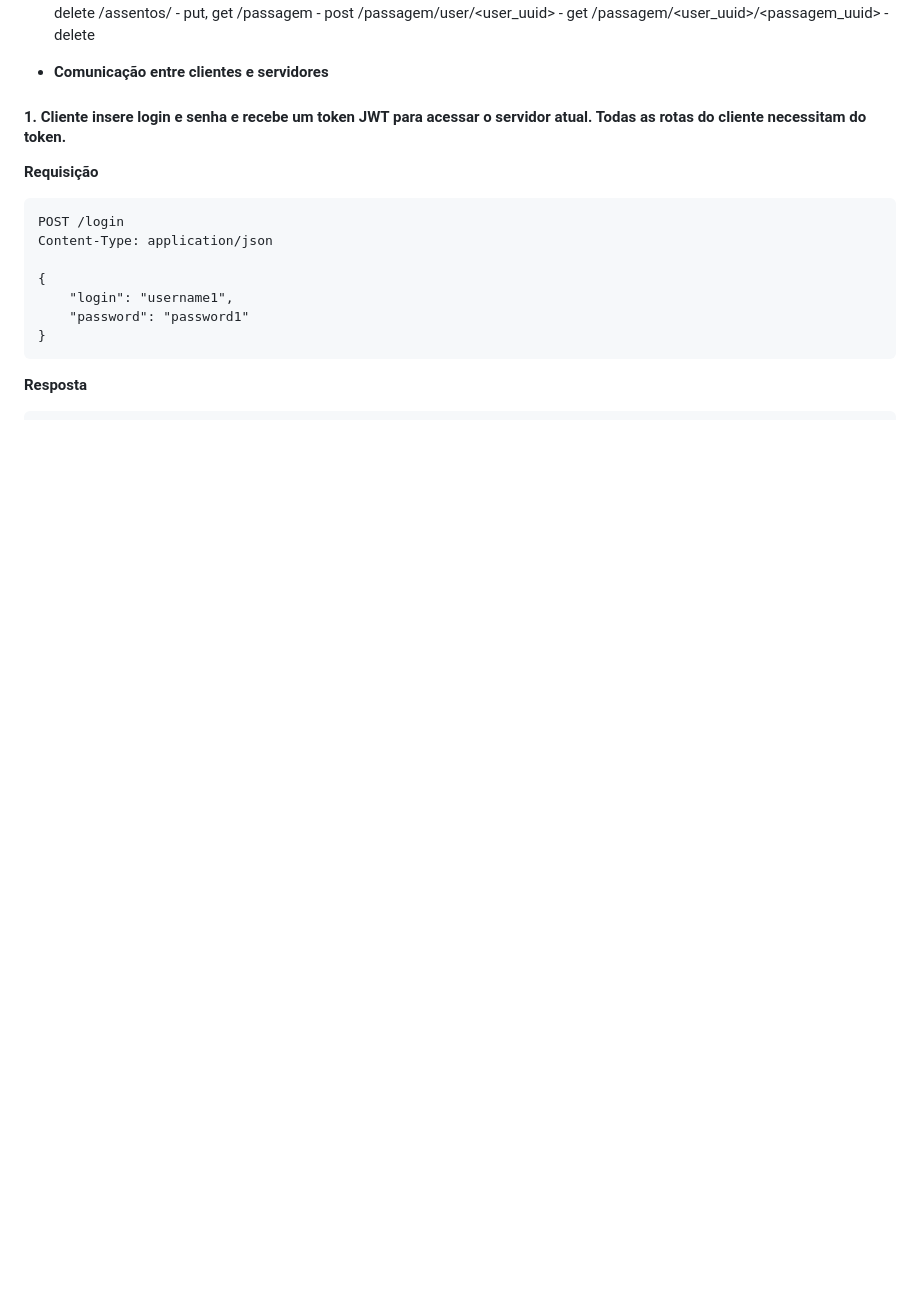
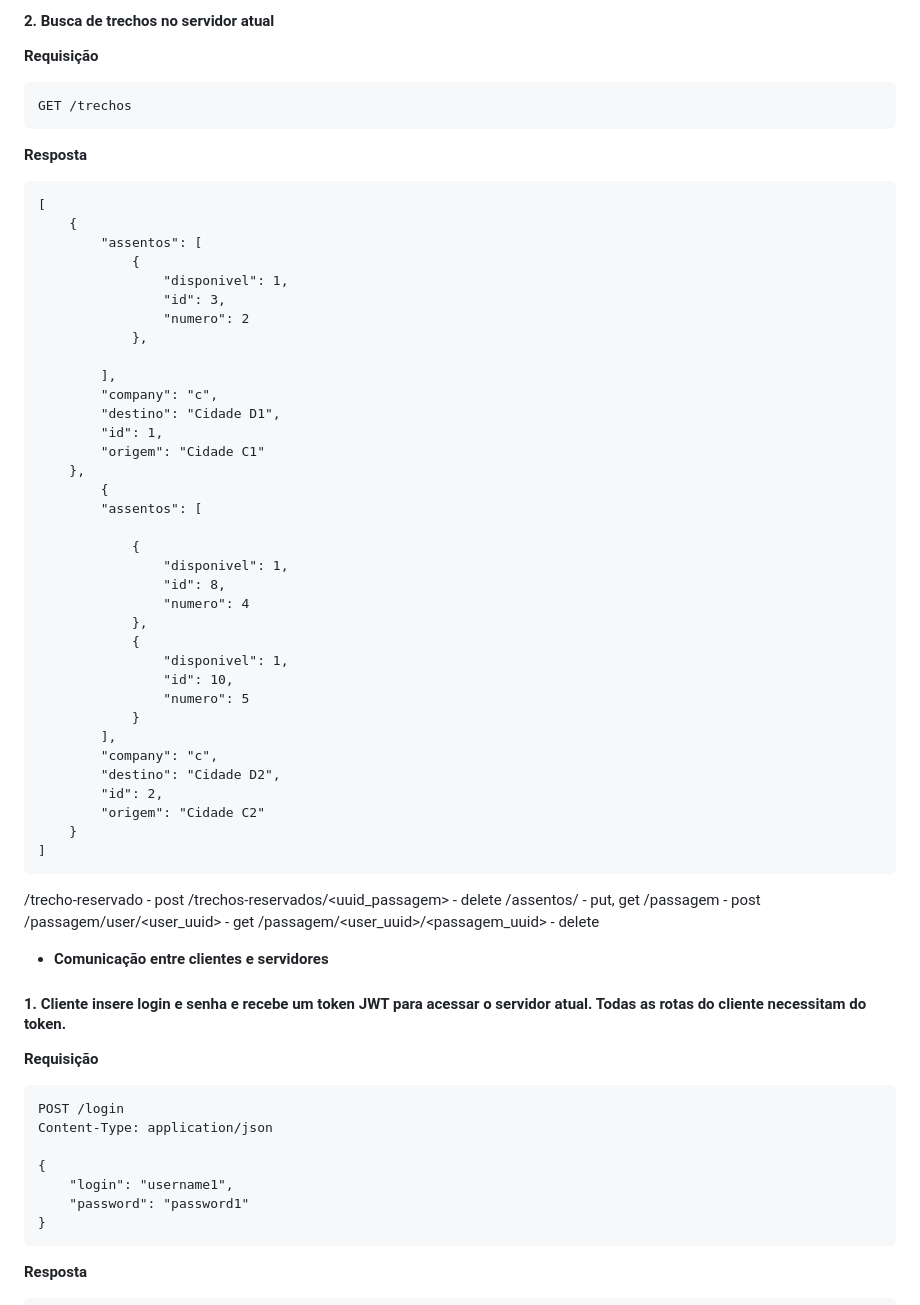
Before and after one commit to leticiaribeiro7/passcom, a Markdown page: README.md, the part around the change printed below. Drawn GitHub-style; blank space fills up the shorter version.

````diff
--- a/README.md
+++ b/README.md
@@ -38,3 +70,47 @@
+#### 2. Busca de trechos no servidor atual
+**Requisição**
+```
+GET /trechos
+```
+**Resposta**
+```
+[
+	{
+		"assentos": [
+			{
+				"disponivel": 1,
+				"id": 3,
+				"numero": 2
+			},
+
+		],
+		"company": "c",
+		"destino": "Cidade D1",
+		"id": 1,
+		"origem": "Cidade C1"
+	},
+		{
+		"assentos": [
+
+			{
+				"disponivel": 1,
+				"id": 8,
+				"numero": 4
+			},
+			{
+				"disponivel": 1,
+				"id": 10,
+				"numero": 5
+			}
+		],
+		"company": "c",
+		"destino": "Cidade D2",
+		"id": 2,
+		"origem": "Cidade C2"
+	}
+]
+```
+
 /trecho-reservado - post
 /trechos-reservados/<uuid_passagem> - delete
 /assentos/<id> - put, get
````
Also changed, not shown: other parts of README.md (+36 -4 lines), images/db.png (added), 3 other files.
